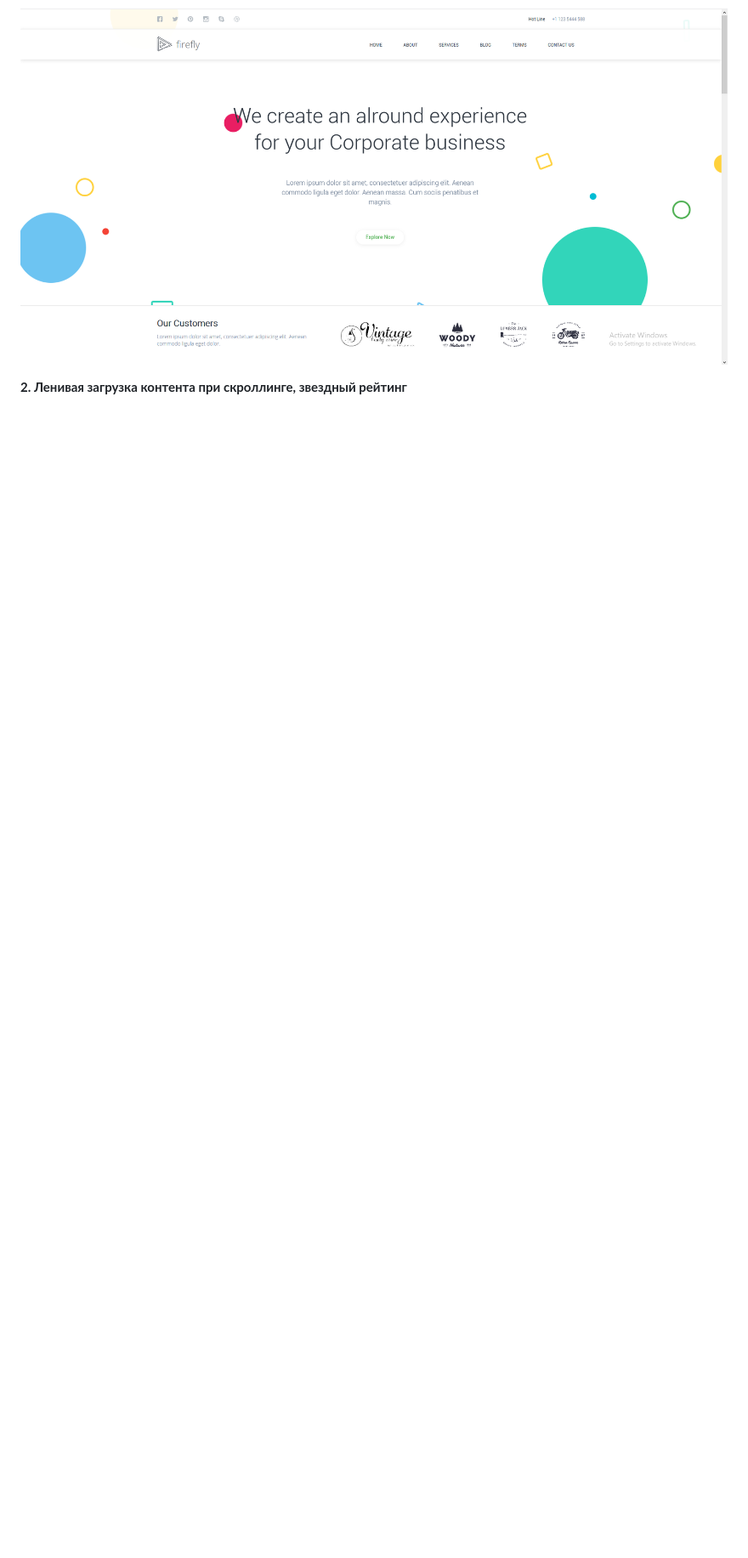
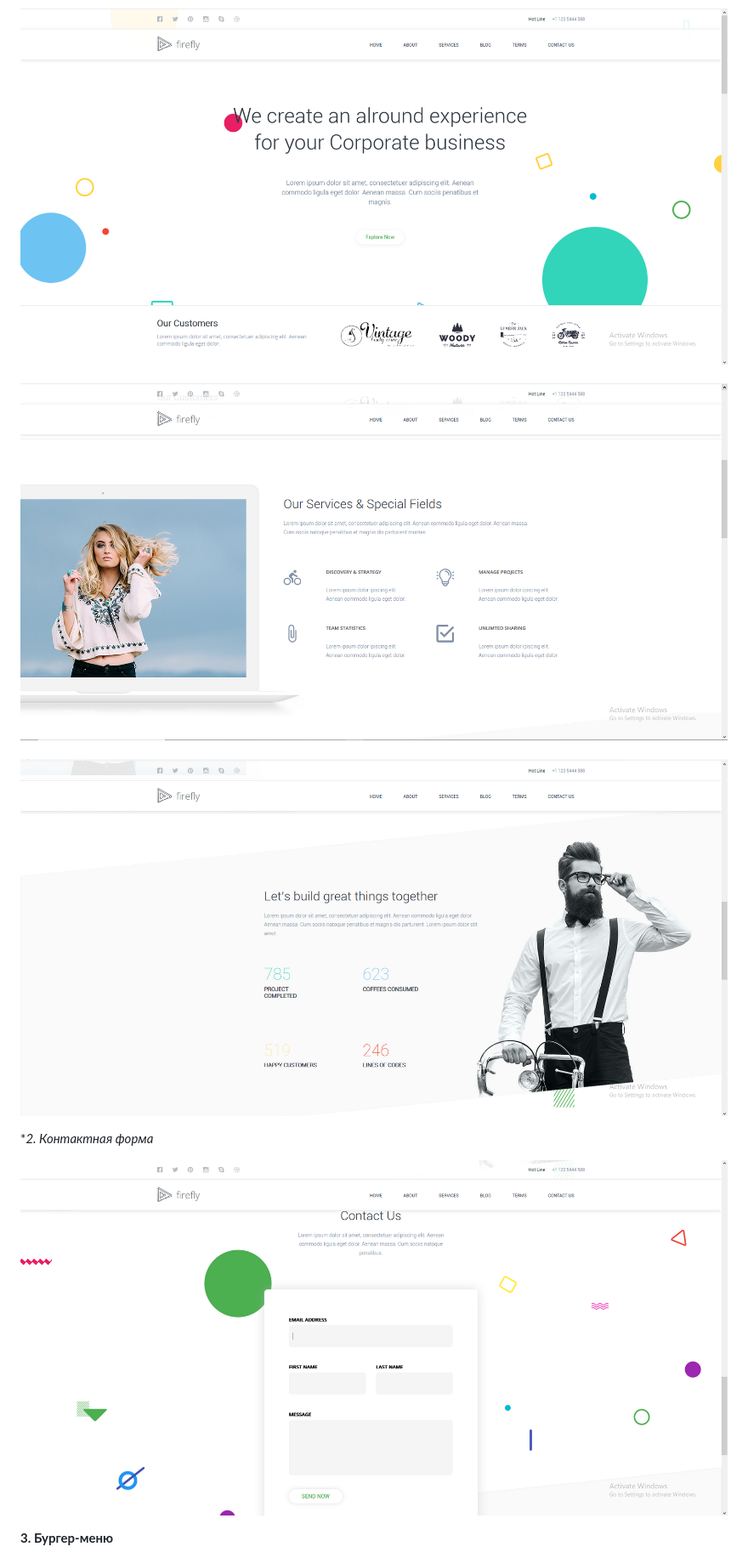
Before and after one commit to zena86/firefly, a Markdown page: README.md, the part around the change printed below. Shown: that part at 85% size. Drawn GitHub-style; pictures changed too: images/imgreadme/screen-contact.png (added), images/imgreadme/screen1.png (added), images/imgreadme/screen2.png (added); blank space fills up the shorter version.

```diff
--- a/README.md
+++ b/README.md
@@ -25,6 +17,14 @@ CSS3     |Masonry     |Adobe Photoshop|            |
 
 ![Screenshort 1](/images/imgreadme/screen-main.png)
+&nbsp;
+![Screenshort 1](/images/imgreadme/screen1.png)
+&nbsp;
+![Screenshort 1](/images/imgreadme/screen2.png)
+
+**2. Контактная форма*
+
+![Screenshort 1](/images/imgreadme/screen-contact.png)
 
 
-**2. Ленивая загрузка контента при скроллинге, звездный рейтинг**
+**3. Бургер-меню**
 
```
Also changed, not shown: other parts of README.md (+8 -23 lines), images/imgreadme/screen-mobile1.png (added), images/imgreadme/screen-mobile2.png (added), 1 other file.
